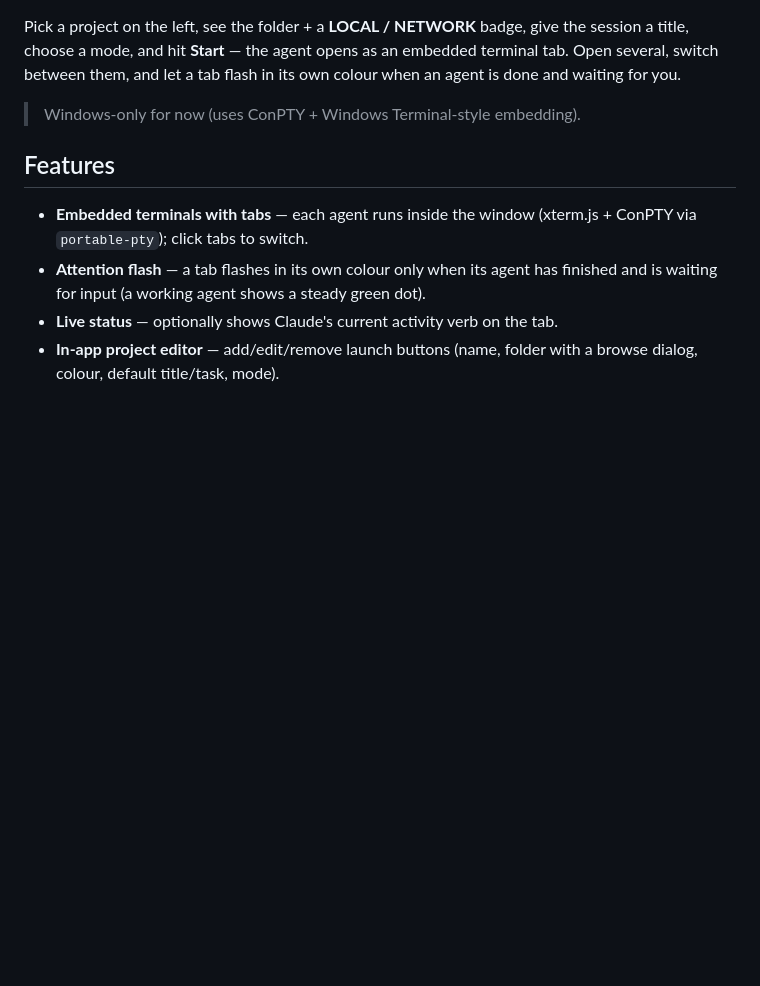
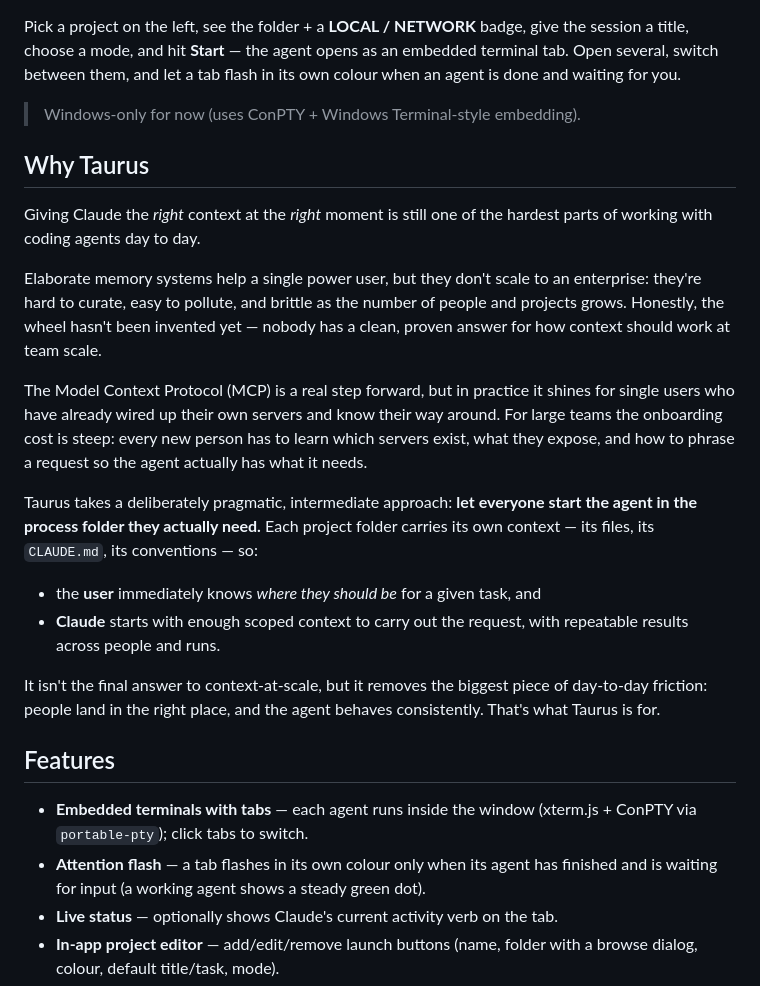
Before and after one commit to astetic-dev/taurus, a Markdown page: README.md, the part around the change. GitHub-like rendering; blank space fills up the shorter version.

Commit message:
docs: add "Why Taurus" — context-at-scale motivation
Co-Authored-By: Claude Opus 4.8 (1M context) <noreply@anthropic.com>

```diff
--- a/README.md
+++ b/README.md
@@ -14,6 +14,34 @@ terminal tab. Open several, switch between them, and let a tab flash in its own
 colour when an agent is done and waiting for you.
 
 > Windows-only for now (uses ConPTY + Windows Terminal-style embedding).
+
+## Why Taurus
+
+Giving Claude the *right* context at the *right* moment is still one of the hardest
+parts of working with coding agents day to day.
+
+Elaborate memory systems help a single power user, but they don't scale to an
+enterprise: they're hard to curate, easy to pollute, and brittle as the number of
+people and projects grows. Honestly, the wheel hasn't been invented yet — nobody
+has a clean, proven answer for how context should work at team scale.
+
+The Model Context Protocol (MCP) is a real step forward, but in practice it shines
+for single users who have already wired up their own servers and know their way
+around. For large teams the onboarding cost is steep: every new person has to learn
+which servers exist, what they expose, and how to phrase a request so the agent
+actually has what it needs.
+
+Taurus takes a deliberately pragmatic, intermediate approach: **let everyone start
+the agent in the process folder they actually need.** Each project folder carries
+its own context — its files, its `CLAUDE.md`, its conventions — so:
+
+- the **user** immediately knows *where they should be* for a given task, and
+- **Claude** starts with enough scoped context to carry out the request, with
+  repeatable results across people and runs.
+
+It isn't the final answer to context-at-scale, but it removes the biggest piece of
+day-to-day friction: people land in the right place, and the agent behaves
+consistently. That's what Taurus is for.
 
 ## Features
 
```
